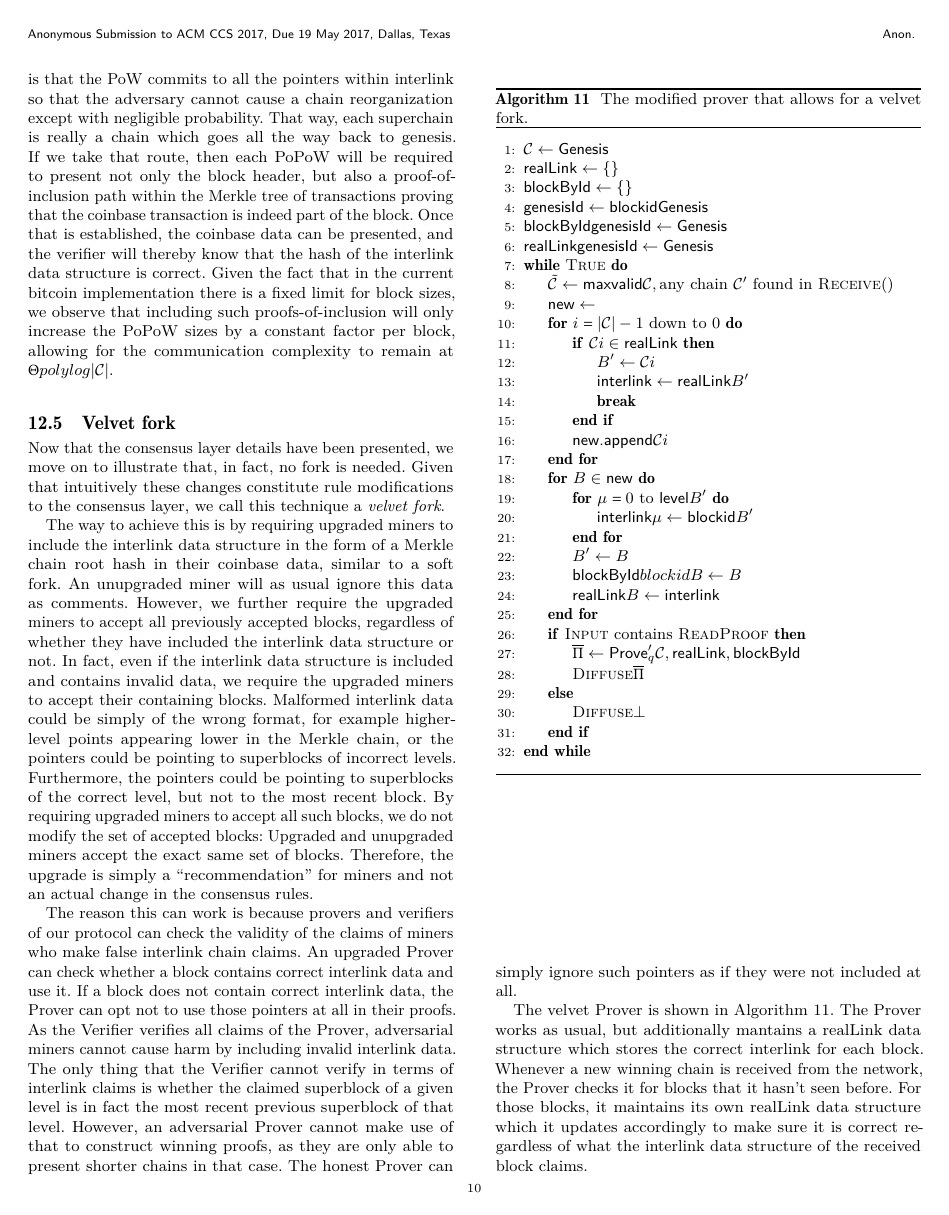
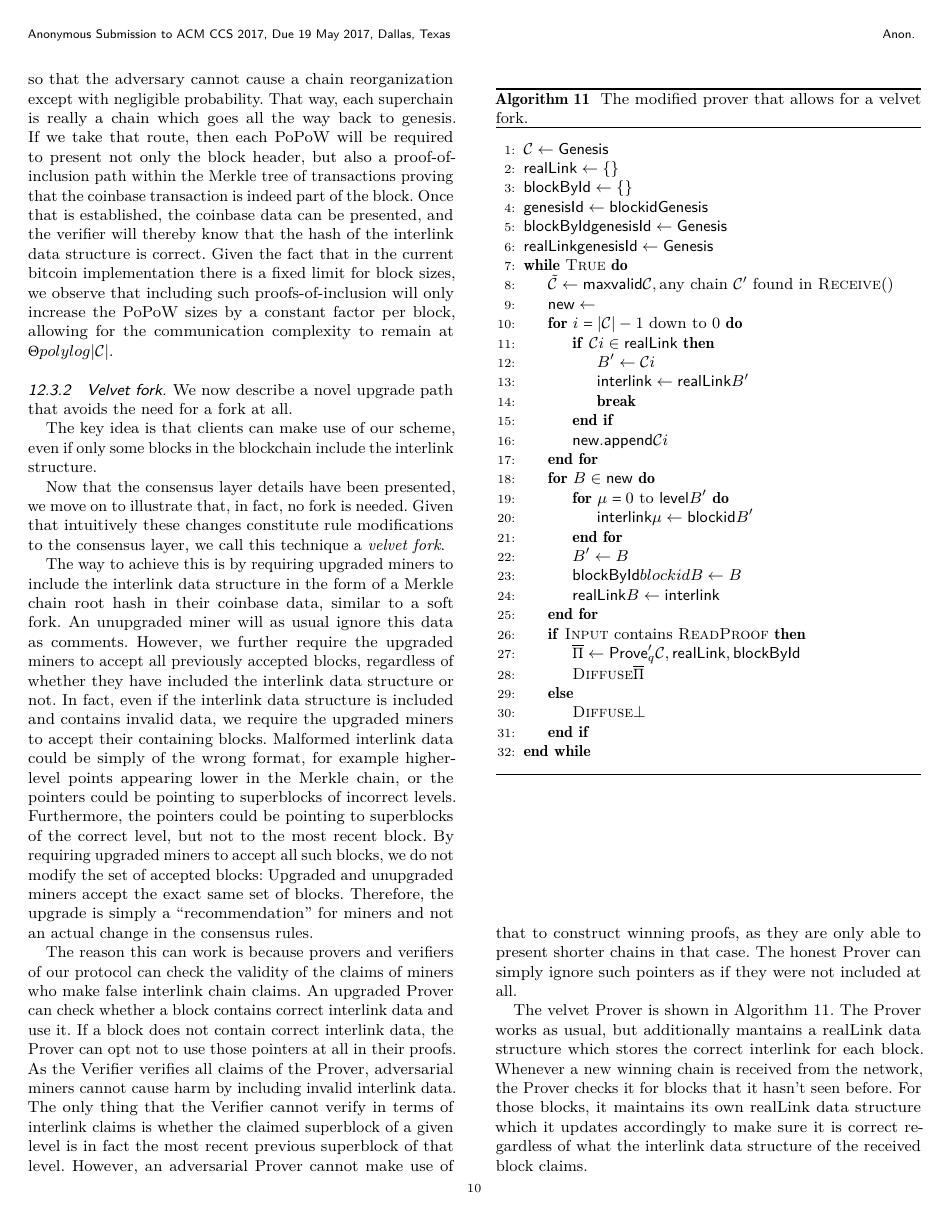
Before and after one commit to dionyziz/popow, a LaTeX paper (whitepaper/nipopows.tex, which reads whitepaper/upgrade.tex): page 10 of 11. Compiled offline with pdfLaTeX.

Commit message:
Rearrange a bit

```diff
--- a/whitepaper/upgrade.tex
+++ b/whitepaper/upgrade.tex
@@ -29,7 +28,11 @@ only increase the PoPoW sizes by a constant factor per block, allowing for the
 communication complexity to remain at $\Theta(polylog(|\chain|))$.
 
 
-\subsection{Velvet fork}
+\subsubsection{Velvet fork}
+We now describe a novel upgrade path that avoids the need for a fork at all.
+
+The key idea is that clients can make use of our scheme, even if only some blocks in the blockchain include the interlink structure.
+
 Now that the consensus layer details have been presented, we move on to
 illustrate that, in fact, no fork is needed. Given that intuitively these
 changes constitute rule modifications to the consensus layer, we call this
```
Also changed, not shown: whitepaper/integration.tex (+2 -0 lines), whitepaper/upgrade.tex (7 more changed lines).
